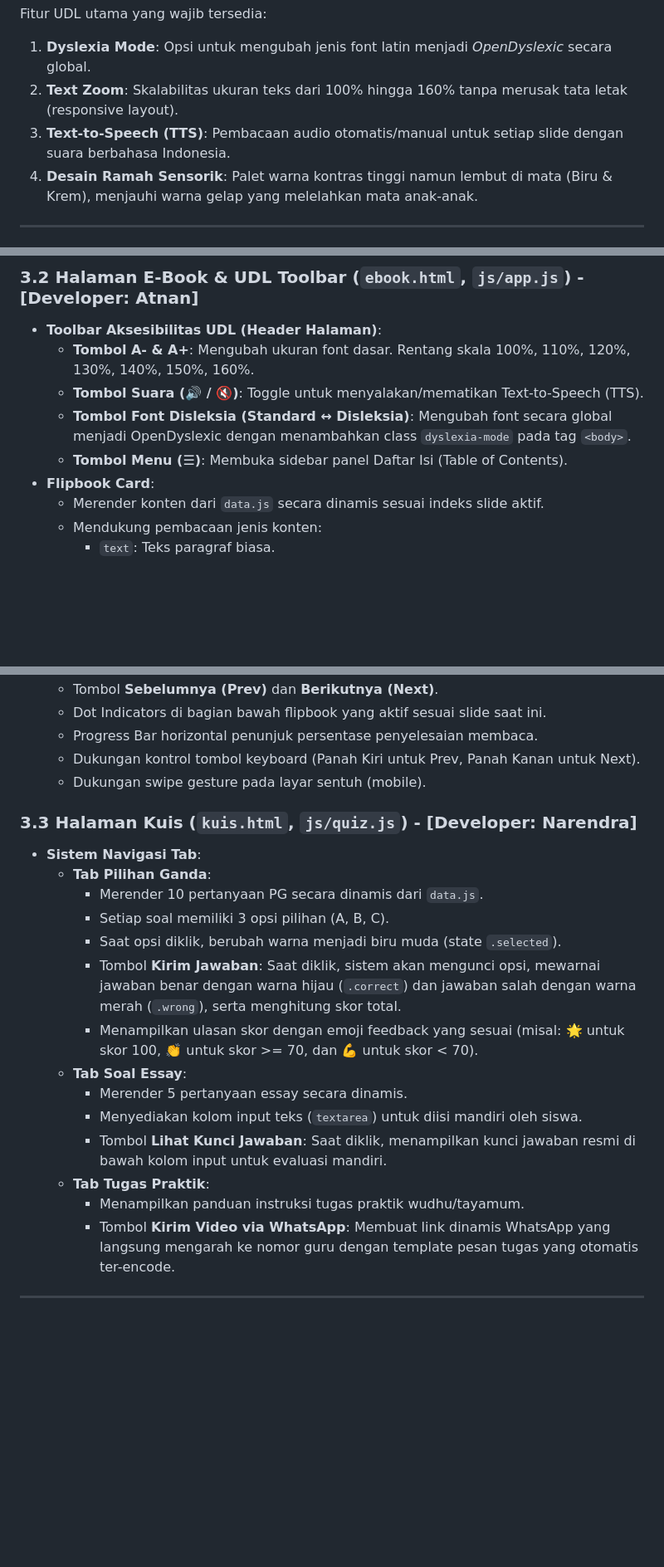
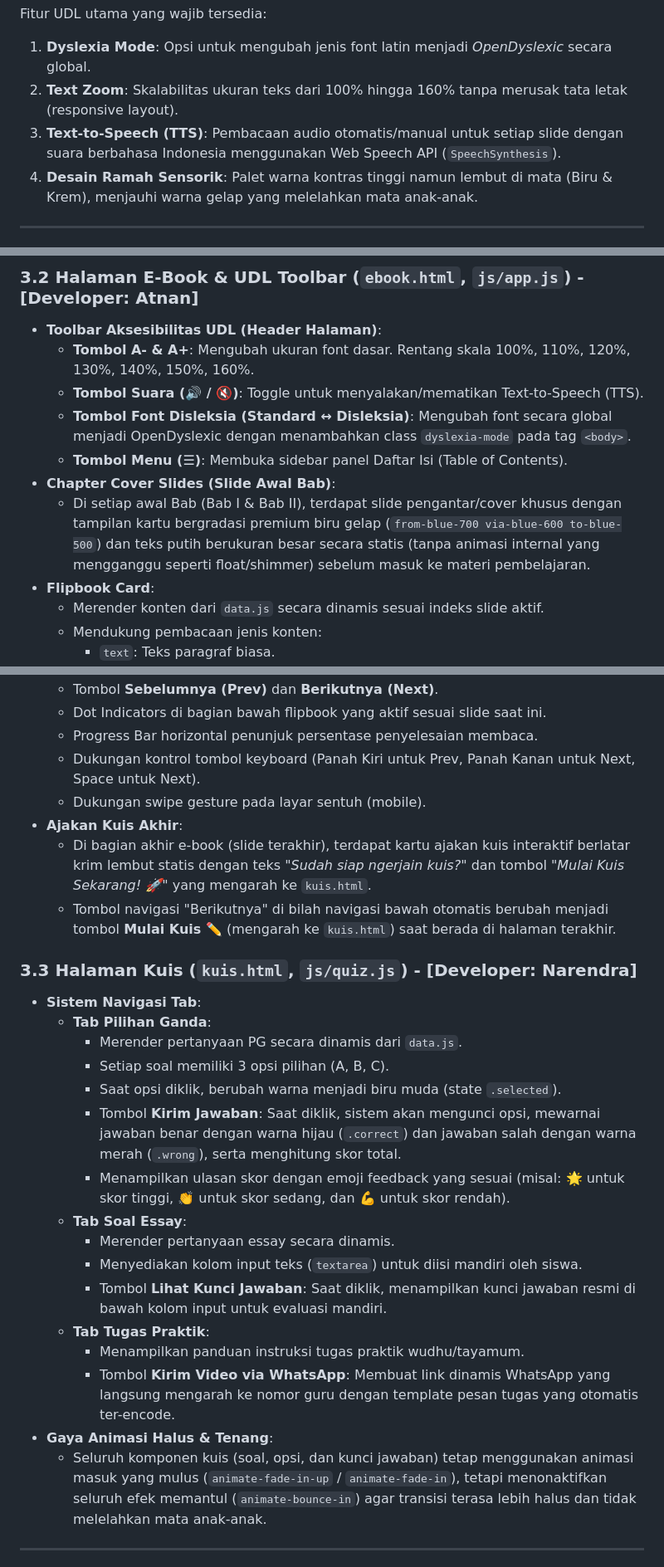
Before and after one commit to Atnan49/Ebook-Fikih, a Markdown page: SRS-EBOOK.md, 3 parts joined by grey strips. Shown at 83% size. GitHub-like rendering; blank space fills up the shorter version.

Commit message:
Update SRS-EBOOK.md specs with UDL cover slides, quiz CTA, and animation guidelines

```diff
--- a/SRS-EBOOK.md
+++ b/SRS-EBOOK.md
@@ -14,7 +14,7 @@ Media pembelajaran ini mengimplementasikan prinsip UDL tingkat **Standard**, yai
 Fitur UDL utama yang wajib tersedia:
 1. **Dyslexia Mode**: Opsi untuk mengubah jenis font latin menjadi *OpenDyslexic* secara global.
 2. **Text Zoom**: Skalabilitas ukuran teks dari 100% hingga 160% tanpa merusak tata letak (responsive layout).
-3. **Text-to-Speech (TTS)**: Pembacaan audio otomatis/manual untuk setiap slide dengan suara berbahasa Indonesia.
+3. **Text-to-Speech (TTS)**: Pembacaan audio otomatis/manual untuk setiap slide dengan suara berbahasa Indonesia menggunakan Web Speech API (`SpeechSynthesis`).
 4. **Desain Ramah Sensorik**: Palet warna kontras tinggi namun lembut di mata (Biru & Krem), menjauhi warna gelap yang melelahkan mata anak-anak.
 
 ---
@@ -67,6 +67,8 @@ Html Version/
   * **Tombol Suara (🔊 / 🔇)**: Toggle untuk menyalakan/mematikan Text-to-Speech (TTS).
   * **Tombol Font Disleksia (Standard ↔ Disleksia)**: Mengubah font secara global menjadi OpenDyslexic dengan menambahkan class `dyslexia-mode` pada tag `<body>`.
   * **Tombol Menu (☰)**: Membuka sidebar panel Daftar Isi (Table of Contents).
+* **Chapter Cover Slides (Slide Awal Bab)**:
+  * Di setiap awal Bab (Bab I & Bab II), terdapat slide pengantar/cover khusus dengan tampilan kartu bergradasi premium biru gelap (`from-blue-700 via-blue-600 to-blue-500`) dan teks putih berukuran besar secara statis (tanpa animasi internal yang mengganggu seperti float/shimmer) sebelum masuk ke materi pembelajaran.
 * **Flipbook Card**:
   * Merender konten dari `data.js` secara dinamis sesuai indeks slide aktif.
   * Mendukung pembacaan jenis konten:
@@ -81,24 +83,29 @@ Html Version/
   * Tombol **Sebelumnya (Prev)** dan **Berikutnya (Next)**.
   * Dot Indicators di bagian bawah flipbook yang aktif sesuai slide saat ini.
   * Progress Bar horizontal penunjuk persentase penyelesaian membaca.
-  * Dukungan kontrol tombol keyboard (Panah Kiri untuk Prev, Panah Kanan untuk Next).
+  * Dukungan kontrol tombol keyboard (Panah Kiri untuk Prev, Panah Kanan untuk Next, Space untuk Next).
   * Dukungan swipe gesture pada layar sentuh (mobile).
+* **Ajakan Kuis Akhir**:
+  * Di bagian akhir e-book (slide terakhir), terdapat kartu ajakan kuis interaktif berlatar krim lembut statis dengan teks *"Sudah siap ngerjain kuis?"* dan tombol *"Mulai Kuis Sekarang! 🚀"* yang mengarah ke `kuis.html`.
+  * Tombol navigasi "Berikutnya" di bilah navigasi bawah otomatis berubah menjadi tombol **Mulai Kuis ✏️** (mengarah ke `kuis.html`) saat berada di halaman terakhir.
 
 ### 3.3 Halaman Kuis (`kuis.html`, `js/quiz.js`) - [Developer: Narendra]
 * **Sistem Navigasi Tab**:
   * **Tab Pilihan Ganda**:
-    * Merender 10 pertanyaan PG secara dinamis dari `data.js`.
+    * Merender pertanyaan PG secara dinamis dari `data.js`.
     * Setiap soal memiliki 3 opsi pilihan (A, B, C).
     * Saat opsi diklik, berubah warna menjadi biru muda (state `.selected`).
     * Tombol **Kirim Jawaban**: Saat diklik, sistem akan mengunci opsi, mewarnai jawaban benar dengan warna hijau (`.correct`) dan jawaban salah dengan warna merah (`.wrong`), serta menghitung skor total.
-    * Menampilkan ulasan skor dengan emoji feedback yang sesuai (misal: 🌟 untuk skor 100, 👏 untuk skor >= 70, dan 💪 untuk skor < 70).
+    * Menampilkan ulasan skor dengan emoji feedback yang sesuai (misal: 🌟 untuk skor tinggi, 👏 untuk skor sedang, dan 💪 untuk skor rendah).
   * **Tab Soal Essay**:
-    * Merender 5 pertanyaan essay secara dinamis.
+    * Merender pertanyaan essay secara dinamis.
     * Menyediakan kolom input teks (`textarea`) untuk diisi mandiri oleh siswa.
     * Tombol **Lihat Kunci Jawaban**: Saat diklik, menampilkan kunci jawaban resmi di bawah kolom input untuk evaluasi mandiri.
   * **Tab Tugas Praktik**:
     * Menampilkan panduan instruksi tugas praktik wudhu/tayamum.
     * Tombol **Kirim Video via WhatsApp**: Membuat link dinamis WhatsApp yang langsung mengarah ke nomor guru dengan template pesan tugas yang otomatis ter-encode.
+* **Gaya Animasi Halus & Tenang**:
+  * Seluruh komponen kuis (soal, opsi, dan kunci jawaban) tetap menggunakan animasi masuk yang mulus (`animate-fade-in-up` / `animate-fade-in`), tetapi menonaktifkan seluruh efek memantul (`animate-bounce-in`) agar transisi terasa lebih halus dan tidak melelahkan mata anak-anak.
 
 ---
 
```
Also changed, not shown: other parts of SRS-EBOOK.md (+1 -1 lines).
